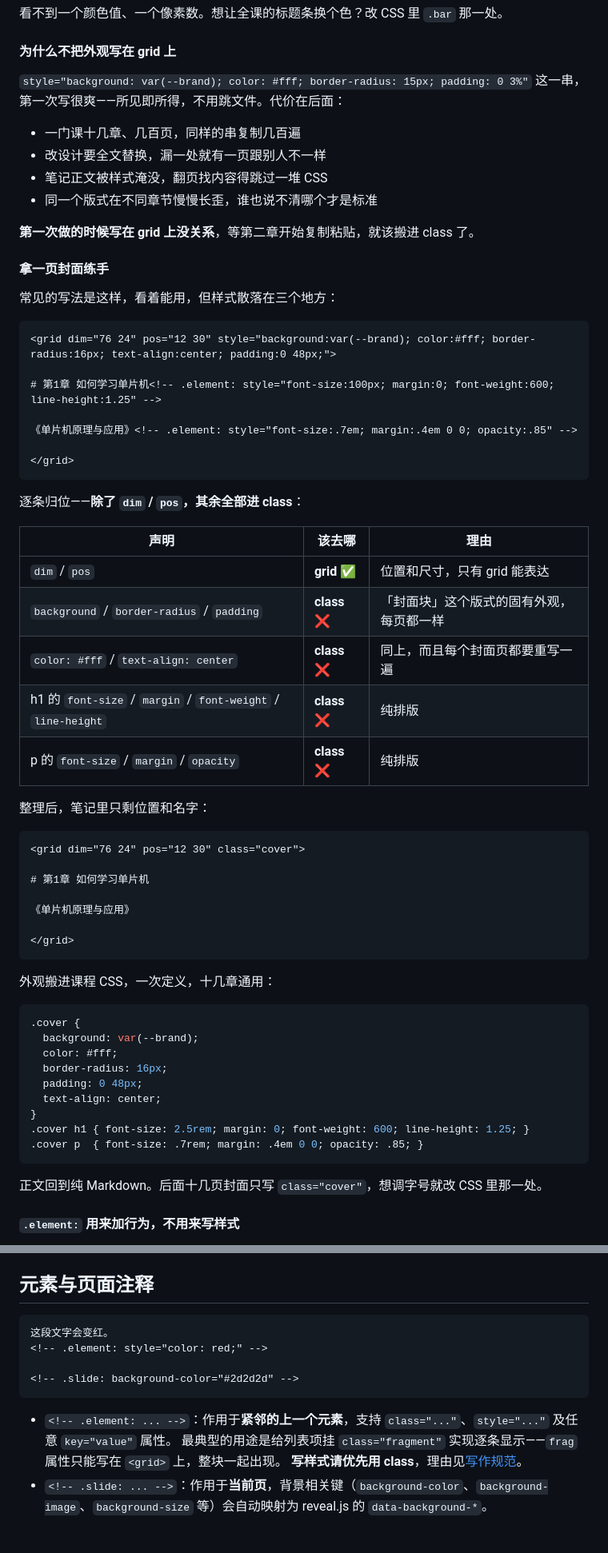
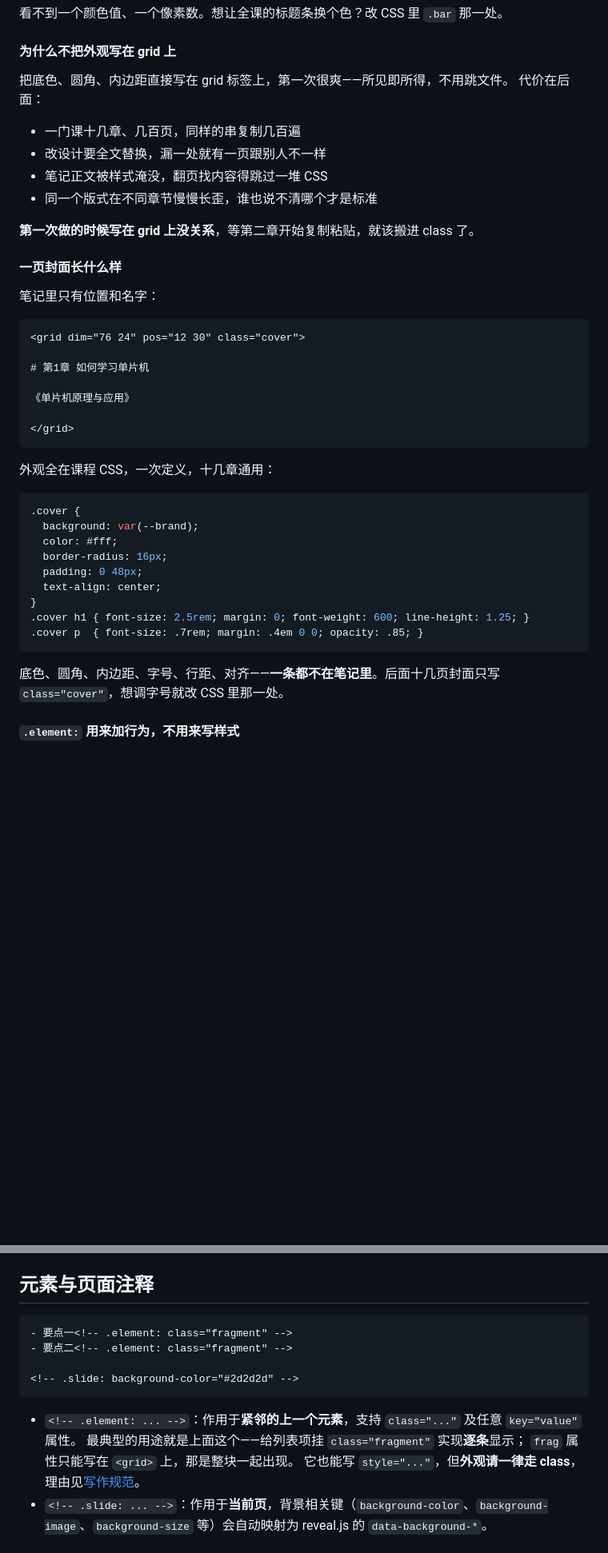
Before and after one commit to zjianwu261/obsidian-reveal-slides, a Markdown page: README.md, 2 parts joined by grey strips. Shown at 80% size. Rendered like a GitHub page; blank space fills up the shorter version.

````diff
--- a/README.md
+++ b/README.md
@@ -479,8 +478,8 @@ css: 00课件CSS主题        # 主题笔记的名字，写名字就行
 
 #### 为什么不把外观写在 grid 上
 
-`style="background: var(--brand); color: #fff; border-radius: 15px; padding: 0 3%"`
-这一串，第一次写很爽——所见即所得，不用跳文件。代价在后面：
+把底色、圆角、内边距直接写在 grid 标签上，第一次很爽——所见即所得，不用跳文件。
+代价在后面：
 
 - 一门课十几章、几百页，同样的串复制几百遍
 - 改设计要全文替换，漏一处就有一页跟别人不一样
@@ -489,31 +488,9 @@ css: 00课件CSS主题        # 主题笔记的名字，写名字就行
 
 **第一次做的时候写在 grid 上没关系**，等第二章开始复制粘贴，就该搬进 class 了。
 
-#### 拿一页封面练手
-
-常见的写法是这样，看着能用，但样式散落在三个地方：
-
-```markdown
-<grid dim="76 24" pos="12 30" style="background:var(--brand); color:#fff; border-radius:16px; text-align:center; padding:0 48px;">
-
-# 第1章 如何学习单片机<!-- .element: style="font-size:100px; margin:0; font-weight:600; line-height:1.25" -->
-
-《单片机原理与应用》<!-- .element: style="font-size:.7em; margin:.4em 0 0; opacity:.85" -->
-
-</grid>
-```
-
-逐条归位——**除了 `dim` / `pos`，其余全部进 class**：
-
-| 声明 | 该去哪 | 理由 |
-|------|--------|------|
-| `dim` / `pos` | **grid** ✅ | 位置和尺寸，只有 grid 能表达 |
-| `background` / `border-radius` / `padding` | **class** ❌ | 「封面块」这个版式的固有外观，每页都一样 |
-| `color: #fff` / `text-align: center` | **class** ❌ | 同上，而且每个封面页都要重写一遍 |
-| h1 的 `font-size` / `margin` / `font-weight` / `line-height` | **class** ❌ | 纯排版 |
-| p 的 `font-size` / `margin` / `opacity` | **class** ❌ | 纯排版 |
-
-整理后，笔记里只剩位置和名字：
+#### 一页封面长什么样
+
+笔记里只有位置和名字：
 
 ```markdown
 <grid dim="76 24" pos="12 30" class="cover">
@@ -525,7 +502,7 @@ css: 00课件CSS主题        # 主题笔记的名字，写名字就行
 </grid>
 ```
 
-外观搬进课程 CSS，一次定义，十几章通用：
+外观全在课程 CSS，一次定义，十几章通用：
 
 ```css
 .cover {
@@ -539,7 +516,8 @@ css: 00课件CSS主题        # 主题笔记的名字，写名字就行
 .cover p  { font-size: .7rem; margin: .4em 0 0; opacity: .85; }
 ```
 
-正文回到纯 Markdown。后面十几页封面只写 `class="cover"`，想调字号就改 CSS 里那一处。
+底色、圆角、内边距、字号、行距、对齐——**一条都不在笔记里**。后面十几页封面只写
+`class="cover"`，想调字号就改 CSS 里那一处。
 
 #### `.element:` 用来加行为，不用来写样式
 
@@ -1132,15 +1115,16 @@ note:
 ## 元素与页面注释
 
 ```markdown
-这段文字会变红。
-<!-- .element: style="color: red;" -->
+- 要点一<!-- .element: class="fragment" -->
+- 要点二<!-- .element: class="fragment" -->
 
 <!-- .slide: background-color="#2d2d2d" -->
 ```
 
-- `<!-- .element: ... -->`：作用于**紧邻的上一个元素**，支持 `class="..."`、`style="..."` 及任意 `key="value"` 属性。
-  最典型的用途是给列表项挂 `class="fragment"` 实现逐条显示——`frag` 属性只能写在 `<grid>` 上，整块一起出现。
-  **写样式请优先用 class**，理由见[写作规范](#写作规范)。
+- `<!-- .element: ... -->`：作用于**紧邻的上一个元素**，支持 `class="..."` 及任意 `key="value"` 属性。
+  最典型的用途就是上面这个——给列表项挂 `class="fragment"` 实现**逐条**显示；
+  `frag` 属性只能写在 `<grid>` 上，那是整块一起出现。
+  它也能写 `style="..."`，但**外观请一律走 class**，理由见[写作规范](#一核心规范grid-只管位置外观全在-css-里)。
 - `<!-- .slide: ... -->`：作用于**当前页**，背景相关键（`background-color`、`background-image`、`background-size` 等）会自动映射为 reveal.js 的 `data-background-*`。
 
 ## 图片、视频与 Excalidraw
````
Also changed, not shown: other parts of README.md (+24 -20 lines).
